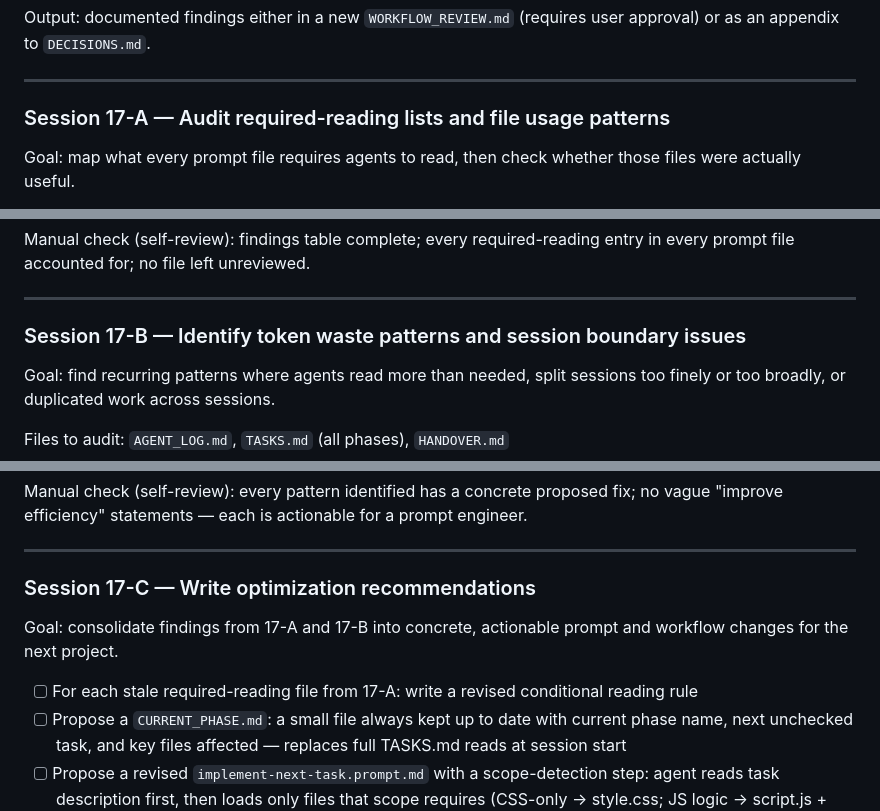
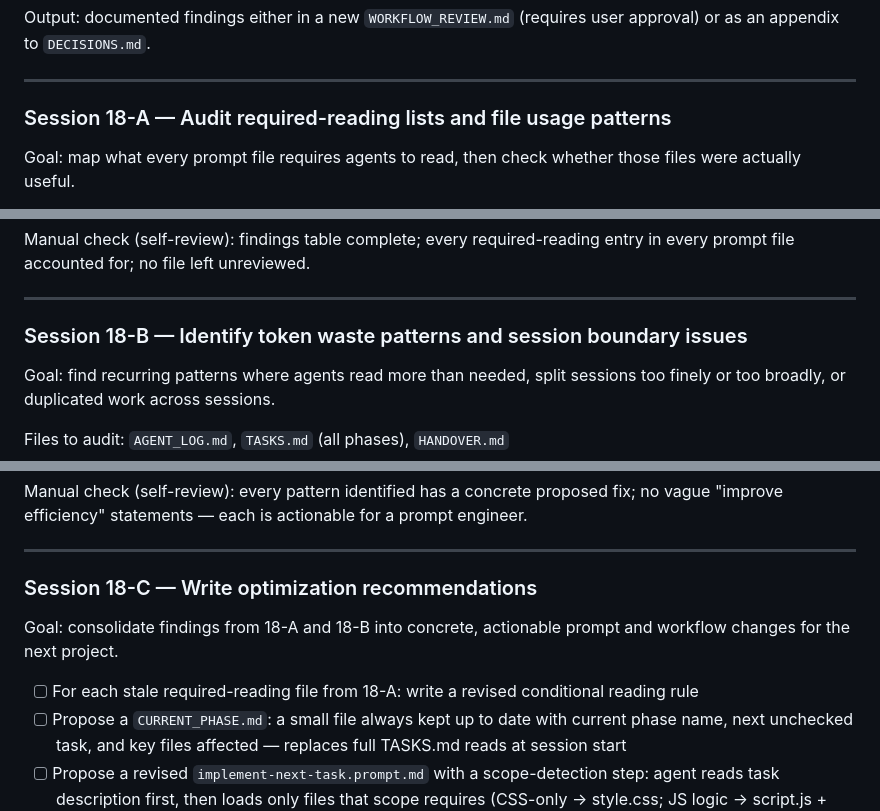
Before and after one commit to QuocDatTranHa/patent-detective-mini-game, a Markdown page: TASKS.md, 3 parts joined by grey strips. Rendered like a GitHub page.

```diff
--- a/TASKS.md
+++ b/TASKS.md
@@ -877,7 +877,7 @@ Output: documented findings either in a new `WORKFLOW_REVIEW.md` (requires user
 
 ---
 
-### Session 17-A — Audit required-reading lists and file usage patterns
+### Session 18-A — Audit required-reading lists and file usage patterns
 
 Goal: map what every prompt file requires agents to read, then check whether those files were actually useful.
 
@@ -897,7 +897,7 @@ Manual check (self-review): findings table complete; every required-reading entr
 
 ---
 
-### Session 17-B — Identify token waste patterns and session boundary issues
+### Session 18-B — Identify token waste patterns and session boundary issues
 
 Goal: find recurring patterns where agents read more than needed, split sessions too finely or too broadly, or duplicated work across sessions.
 
@@ -916,11 +916,11 @@ Manual check (self-review): every pattern identified has a concrete proposed fix
 
 ---
 
-### Session 17-C — Write optimization recommendations
+### Session 18-C — Write optimization recommendations
 
-Goal: consolidate findings from 17-A and 17-B into concrete, actionable prompt and workflow changes for the next project.
+Goal: consolidate findings from 18-A and 18-B into concrete, actionable prompt and workflow changes for the next project.
 
-- [ ] For each stale required-reading file from 17-A: write a revised conditional reading rule
+- [ ] For each stale required-reading file from 18-A: write a revised conditional reading rule
 - [ ] Propose a `CURRENT_PHASE.md`: a small file always kept up to date with current phase name, next unchecked task, and key files affected — replaces full TASKS.md reads at session start
 - [ ] Propose a revised `implement-next-task.prompt.md` with a scope-detection step: agent reads task description first, then loads only files that scope requires (CSS-only → style.css; JS logic → script.js + ARCHITECTURE.md; text/content → script.js only)
 - [ ] Propose a `KNOWN_ISSUES.md` maintenance rule: every `update-handover` call must review each open item and mark resolved or updated; no issue survives more than 2 phases without a status update
```
Also changed, not shown: HANDOVER.md (+5 -3 lines).
